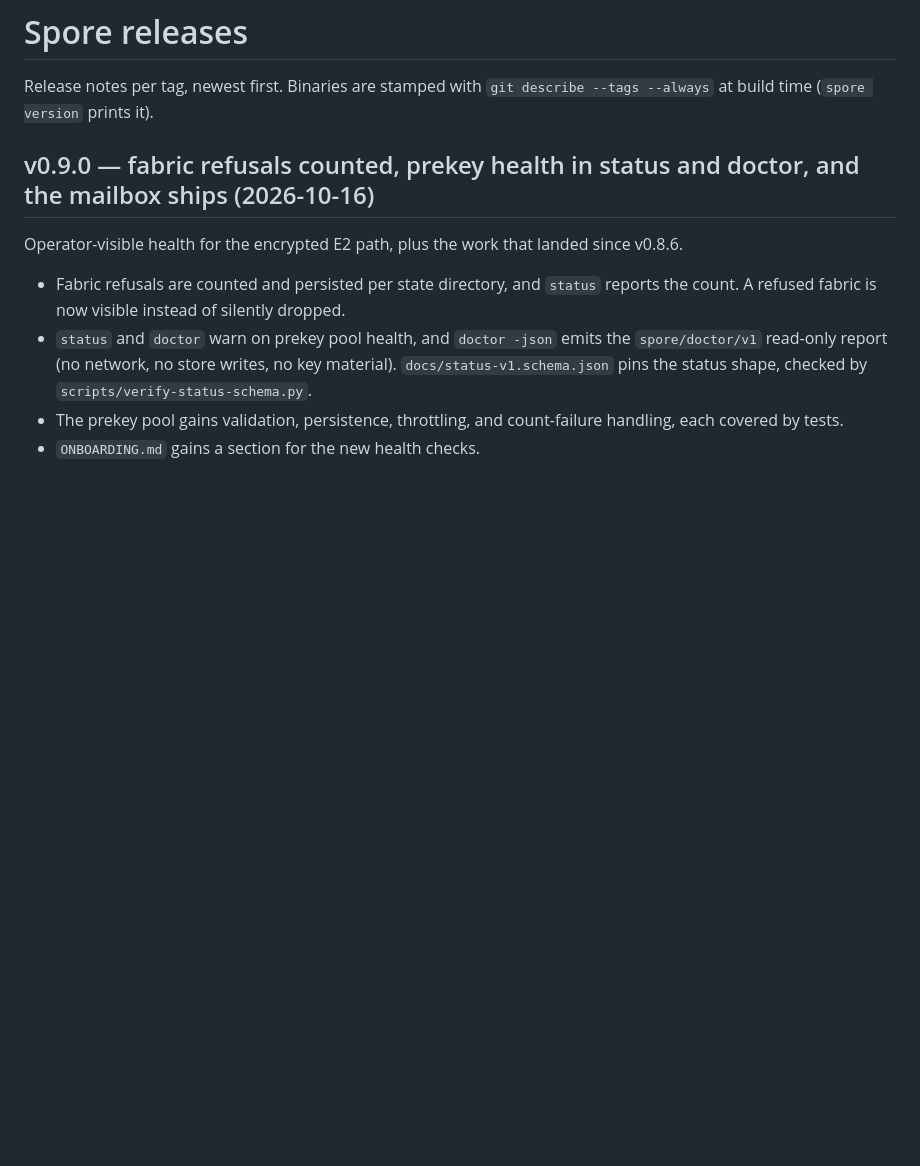
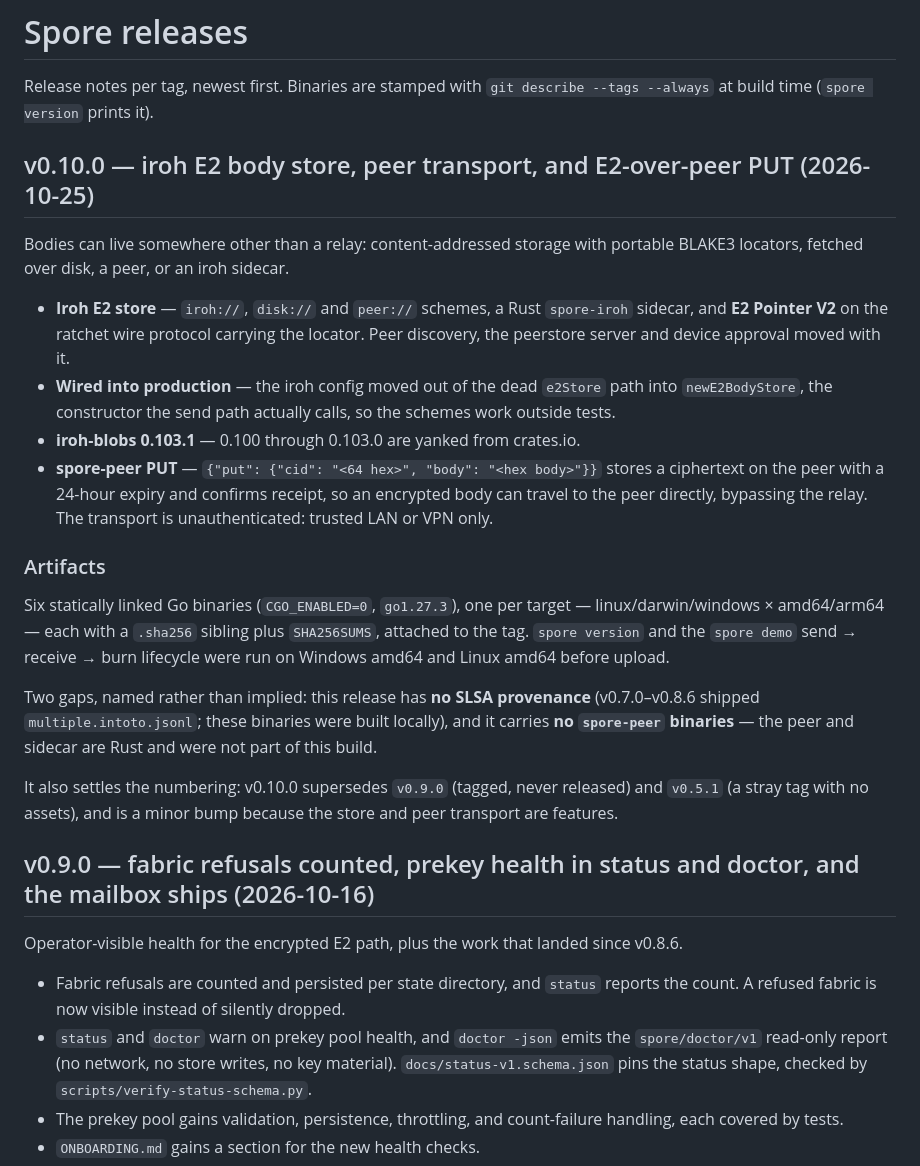
Before and after one commit to liqdmetal/spore, a Markdown page: docs/RELEASES.md, the part around the change. Drawn GitHub-style; blank space fills up the shorter version.

Commit message:
docs: record v0.10.0 in RELEASES.md
The release was published from 6301ded with six Go binaries and per-asset
checksums, so the in-repo record now carries the same entry, including the
gaps this build has: no SLSA provenance and no spore-peer artifacts.

```diff
--- a/docs/RELEASES.md
+++ b/docs/RELEASES.md
@@ -2,6 +2,41 @@
 
 Release notes per tag, newest first. Binaries are stamped with
 `git describe --tags --always` at build time (`spore version` prints it).
+
+## v0.10.0 — iroh E2 body store, peer transport, and E2-over-peer PUT (2026-10-25)
+
+Bodies can live somewhere other than a relay: content-addressed storage with
+portable BLAKE3 locators, fetched over disk, a peer, or an iroh sidecar.
+
+- **Iroh E2 store** — `iroh://`, `disk://` and `peer://` schemes, a Rust
+  `spore-iroh` sidecar, and **E2 Pointer V2** on the ratchet wire protocol
+  carrying the locator. Peer discovery, the peerstore server and device
+  approval moved with it.
+- **Wired into production** — the iroh config moved out of the dead `e2Store`
+  path into `newE2BodyStore`, the constructor the send path actually calls, so
+  the schemes work outside tests.
+- **iroh-blobs 0.103.1** — 0.100 through 0.103.0 are yanked from crates.io.
+- **spore-peer PUT** — `{"put": {"cid": "<64 hex>", "body": "<hex body>"}}`
+  stores a ciphertext on the peer with a 24-hour expiry and confirms receipt,
+  so an encrypted body can travel to the peer directly, bypassing the relay.
+  The transport is unauthenticated: trusted LAN or VPN only.
+
+### Artifacts
+
+Six statically linked Go binaries (`CGO_ENABLED=0`, `go1.27.3`), one per
+target — linux/darwin/windows × amd64/arm64 — each with a `.sha256` sibling
+plus `SHA256SUMS`, attached to the tag. `spore version` and the `spore demo`
+send → receive → burn lifecycle were run on Windows amd64 and Linux amd64
+before upload.
+
+Two gaps, named rather than implied: this release has **no SLSA provenance**
+(v0.7.0–v0.8.6 shipped `multiple.intoto.jsonl`; these binaries were built
+locally), and it carries **no `spore-peer` binaries** — the peer and sidecar
+are Rust and were not part of this build.
+
+It also settles the numbering: v0.10.0 supersedes `v0.9.0` (tagged, never
+released) and `v0.5.1` (a stray tag with no assets), and is a minor bump
+because the store and peer transport are features.
 
 ## v0.9.0 — fabric refusals counted, prekey health in status and doctor, and the mailbox ships (2026-10-16)
 
```
